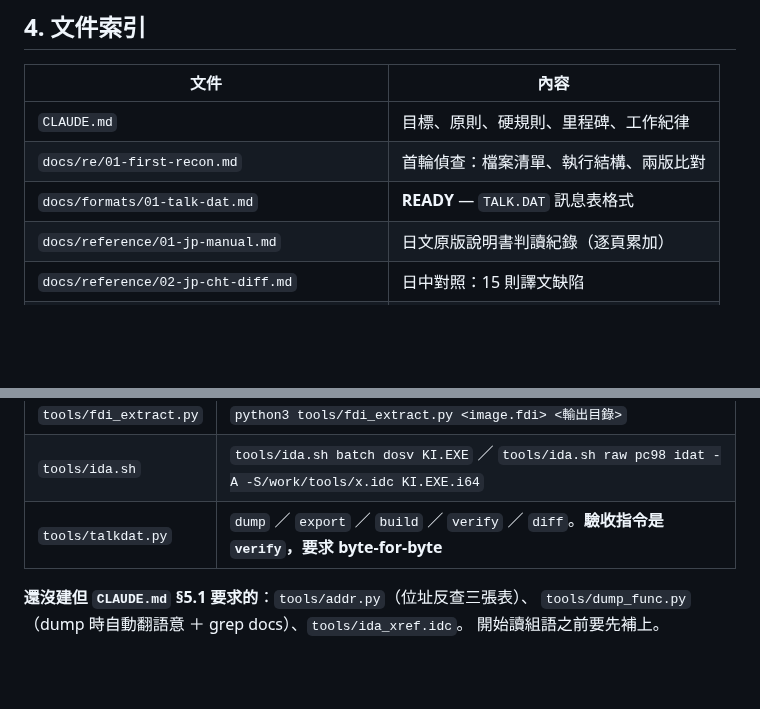
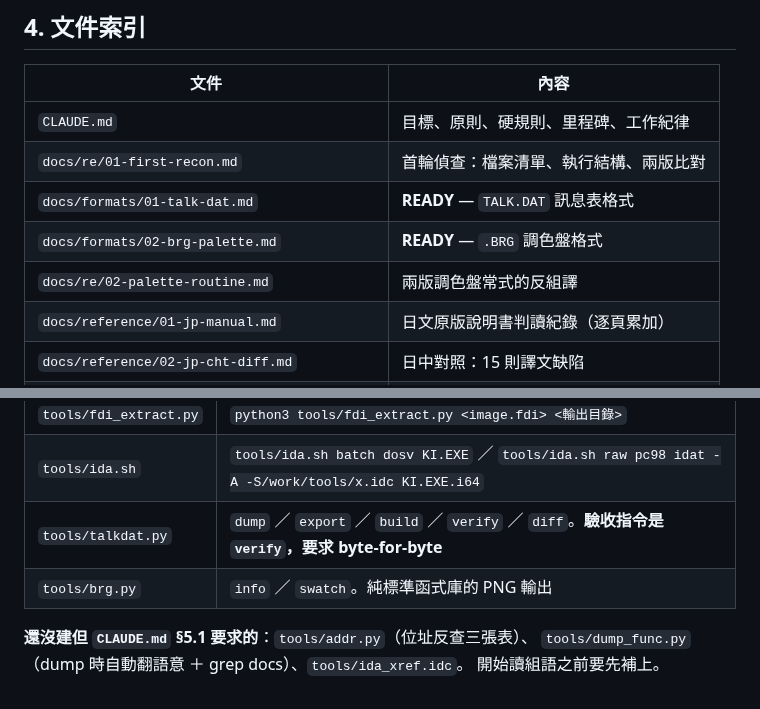
Before and after one commit to wicanr2/wolong_cht, a Markdown page: CONTEXT.md, 2 parts joined by grey strips. Rendered like a GitHub page; blank space fills up the shorter version.

```diff
--- a/CONTEXT.md
+++ b/CONTEXT.md
@@ -64,6 +69,8 @@
 | `CLAUDE.md` | 目標、原則、硬規則、里程碑、工作紀律 |
 | `docs/re/01-first-recon.md` | 首輪偵查：檔案清單、執行結構、兩版比對 |
 | `docs/formats/01-talk-dat.md` | **READY** — `TALK.DAT` 訊息表格式 |
+| `docs/formats/02-brg-palette.md` | **READY** — `.BRG` 調色盤格式 |
+| `docs/re/02-palette-routine.md` | 兩版調色盤常式的反組譯 |
 | `docs/reference/01-jp-manual.md` | 日文原版說明書判讀紀錄（逐頁累加） |
 | `docs/reference/02-jp-cht-diff.md` | 日中對照：15 則譯文缺陷 |
 | `translations/extract/talk-{dosv,pc98}.json` | 抽出的 1,022 則訊息（兩版） |
@@ -144,6 +152,7 @@
 | `tools/fdi_extract.py` | `python3 tools/fdi_extract.py <image.fdi> <輸出目錄>` |
 | `tools/ida.sh` | `tools/ida.sh batch dosv KI.EXE` ／ `tools/ida.sh raw pc98 idat -A -S/work/tools/x.idc KI.EXE.i64` |
 | `tools/talkdat.py` | `dump` ／ `export` ／ `build` ／ `verify` ／ `diff`。**驗收指令是 `verify`，要求 byte-for-byte** |
+| `tools/brg.py` | `info` ／ `swatch`。純標準函式庫的 PNG 輸出 |
 
 **還沒建但 `CLAUDE.md` §5.1 要求的**：`tools/addr.py`（位址反查三張表）、
 `tools/dump_func.py`（dump 時自動翻語意 ＋ grep docs）、`tools/ida_xref.idc`。
```
Also changed, not shown: other parts of CONTEXT.md (+12 -6 lines), docs/formats/02-brg-palette.md (added, +85 -0 lines), docs/re/02-palette-routine.md (added, +156 -0 lines), docs/images/palette-endpal.png (added), docs/images/palette-gamepal.png (added), docs/images/palette-openpal.png (added), docs/images/palette-overpal.png (added), 1 other file.
